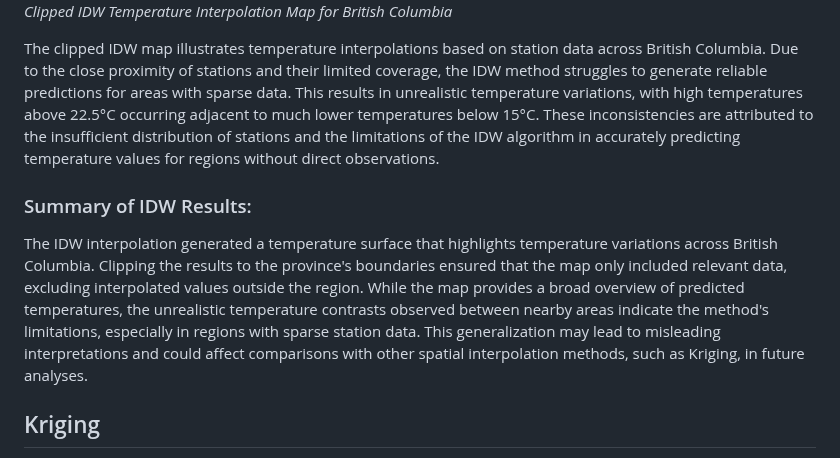
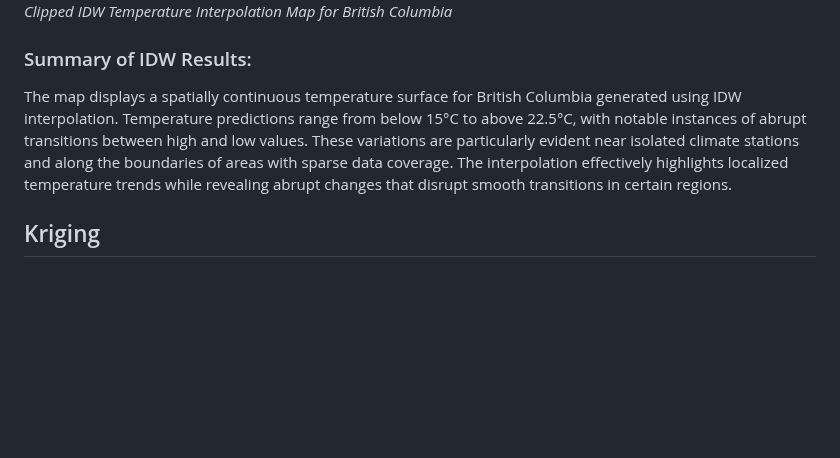
Before and after one commit to AnnaBartnik/Geog418_FinalProject_Tutorial_AnnaB, a Markdown page: README.md, the part around one of its changes. Drawn GitHub-style; blank space fills up the shorter version.

```diff
--- a/README.md
+++ b/README.md
@@ -493,10 +509,9 @@ ggsave("Clipped_IDW_Interpolation_Map.png", width = 10, height = 8, dpi = 300)
 ![IDW Map](Clipped_IDW_Interpolation_Map.png)
 Figure 3. *Clipped IDW Temperature Interpolation Map for British Columbia*
 
-The clipped IDW map illustrates temperature interpolations based on station data across British Columbia. Due to the close proximity of stations and their limited coverage, the IDW method struggles to generate reliable predictions for areas with sparse data. This results in unrealistic temperature variations, with high temperatures above 22.5°C occurring adjacent to much lower temperatures below 15°C. These inconsistencies are attributed to the insufficient distribution of stations and the limitations of the IDW algorithm in accurately predicting temperature values for regions without direct observations.
+### Summary of IDW Results:
+The map displays a spatially continuous temperature surface for British Columbia generated using IDW interpolation. Temperature predictions range from below 15°C to above 22.5°C, with notable instances of abrupt transitions between high and low values. These variations are particularly evident near isolated climate stations and along the boundaries of areas with sparse data coverage. The interpolation effectively highlights localized temperature trends while revealing abrupt changes that disrupt smooth transitions in certain regions.
 
-### Summary of IDW Results:
-The IDW interpolation generated a temperature surface that highlights temperature variations across British Columbia. Clipping the results to the province's boundaries ensured that the map only included relevant data, excluding interpolated values outside the region. While the map provides a broad overview of predicted temperatures, the unrealistic temperature contrasts observed between nearby areas indicate the method's limitations, especially in regions with sparse station data. This generalization may lead to misleading interpretations and could affect comparisons with other spatial interpolation methods, such as Kriging, in future analyses.
 
 ## Kriging
 Kriging is a geostatistical interpolation method that generates predictions for unmeasured locations based on spatial autocorrelation. It incorporates both distance and the degree of variation between points, making it a robust method for analyzing climate data. In this section, we will:
```
Also changed, not shown: other parts of README.md (+22 -6 lines).
